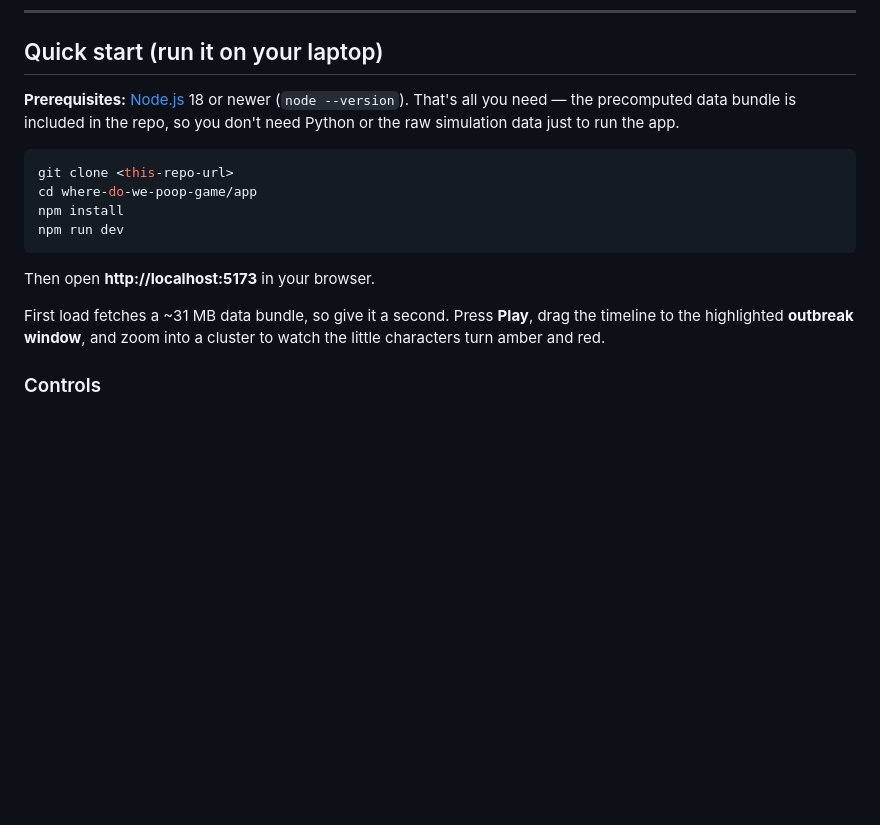
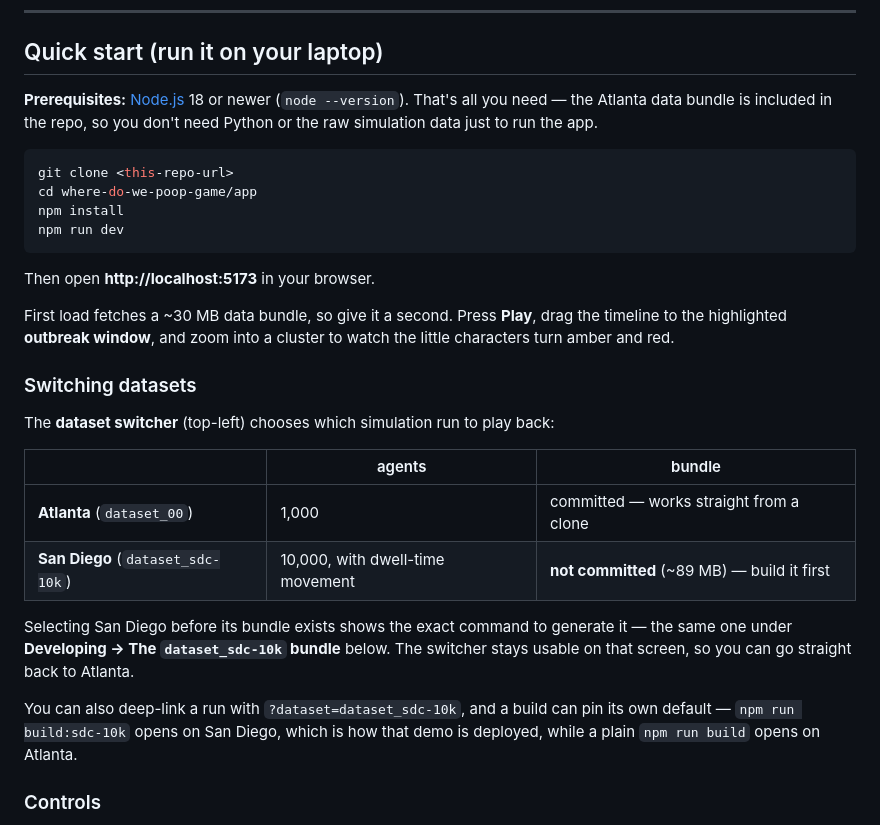
Before and after one commit to YWAN446/poop-simcity, a Markdown page: README.md, the part around the change. Drawn GitHub-style; blank space fills up the shorter version.

Commit message:
docs: document the dataset switcher in the quick start
Records which bundle ships in the repo (Atlanta) and which must be built
(San Diego), the ?dataset= deep link, and that build:sdc-10k pins the
deployed demo's default.

Co-Authored-By: Claude Fable 5 <noreply@anthropic.com>

````diff
--- a/README.md
+++ b/README.md
@@ -29,8 +29,8 @@ a scrubbable timeline with a day/night cycle.
 ## Quick start (run it on your laptop)
 
 **Prerequisites:** [Node.js](https://nodejs.org/) 18 or newer (`node --version`).
-That's all you need — the precomputed data bundle is included in the repo, so you
-don't need Python or the raw simulation data just to run the app.
+That's all you need — the Atlanta data bundle is included in the repo, so you don't
+need Python or the raw simulation data just to run the app.
 
 ```bash
 git clone <this-repo-url>
@@ -41,9 +41,26 @@ npm run dev
 
 Then open **http://localhost:5173** in your browser.
 
-First load fetches a ~31 MB data bundle, so give it a second. Press **Play**, drag
+First load fetches a ~30 MB data bundle, so give it a second. Press **Play**, drag
 the timeline to the highlighted **outbreak window**, and zoom into a cluster to
 watch the little characters turn amber and red.
+
+### Switching datasets
+
+The **dataset switcher** (top-left) chooses which simulation run to play back:
+
+| | agents | bundle |
+|---|---|---|
+| **Atlanta** (`dataset_00`) | 1,000 | committed — works straight from a clone |
+| **San Diego** (`dataset_sdc-10k`) | 10,000, with dwell-time movement | **not committed** (~89 MB) — build it first |
+
+Selecting San Diego before its bundle exists shows the exact command to generate it
+— the same one under **Developing → The `dataset_sdc-10k` bundle** below. The
+switcher stays usable on that screen, so you can go straight back to Atlanta.
+
+You can also deep-link a run with `?dataset=dataset_sdc-10k`, and a build can pin its
+own default — `npm run build:sdc-10k` opens on San Diego, which is how that demo is
+deployed, while a plain `npm run build` opens on Atlanta.
 
 ### Controls
 - **Play / Pause** (top-left) and the **Speed** slider (HUD) control playback.
````
